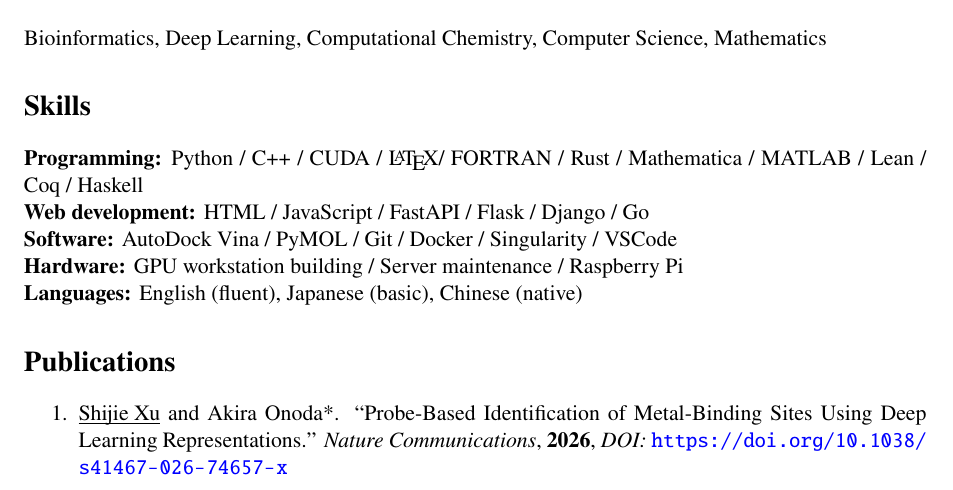
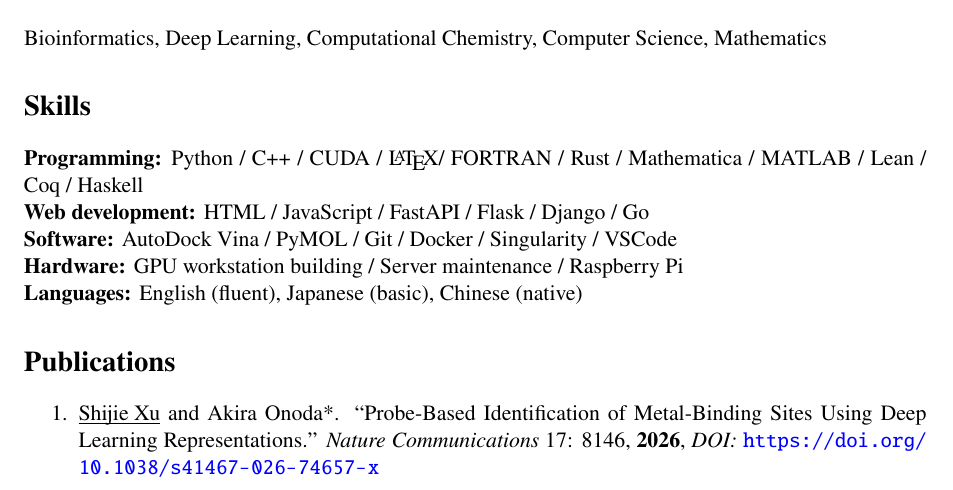
Before and after one commit to xu-shi-jie/xu-shi-jie.github.io, a LaTeX CV (cv-latex/cv.tex): part of page 1 of 3, cut so that both start at the same text. Compiled offline with pdfLaTeX.

Commit message:
Update data

```diff
--- a/cv-latex/cv.tex
+++ b/cv-latex/cv.tex
@@ -70,7 +70,7 @@ Bioinformatics, Deep Learning, Computational Chemistry, Computer Science, Mathem
 % BEGIN PUBLICATIONS (auto-generated)
 % Do not edit by hand: regenerated from ../data/pubs.json at build time.
 \begin{enumerate}
-    \item \underbar{Shijie Xu} and Akira Onoda*. ``Probe-Based Identification of Metal-Binding Sites Using Deep Learning Representations.'' \textit{Nature Communications}, \textbf{2026}, \emph{DOI:} \url{https://doi.org/10.1038/s41467-026-74657-x}
+    \item \underbar{Shijie Xu} and Akira Onoda*. ``Probe-Based Identification of Metal-Binding Sites Using Deep Learning Representations.'' \textit{Nature Communications} 17: 8146, \textbf{2026}, \emph{DOI:} \url{https://doi.org/10.1038/s41467-026-74657-x}
     \item \underbar{Shijie Xu}, Ke Xu, and Akira Onoda*. ``Accurate Prediction of Enzymatic Degradation of Plastics by Language Models.'' \textit{Chemistry Letters} 55(2): upag022, \textbf{2026}, \emph{DOI:} \url{https://doi.org/10.1093/chemle/upag022}
     \item \underbar{Shijie Xu} and Akira Onoda*. ``Accurate and Rapid Prediction of Protein \pKa{}: Protein Language Models Reveal the Sequence-\pKa{} Relationship.'' \textit{Journal of Chemical Theory and Computation} 21(7): 3752--3764, \textbf{2025}, \emph{DOI:} \url{https://doi.org/10.1021/acs.jctc.4c01288}
     \item \underbar{Shijie Xu} and Akira Onoda*. ``PsiPartition: Improved Site Partitioning for Genomic Data by Parameterized Sorting Indices and Bayesian Optimization.'' \textit{Journal of Molecular Evolution} 92: 874--890, \textbf{2024}, \emph{DOI:} \url{https://doi.org/10.1007/s00239-024-10215-7}
```
Also changed, not shown: docs/resume.pdf, 1 other file.
